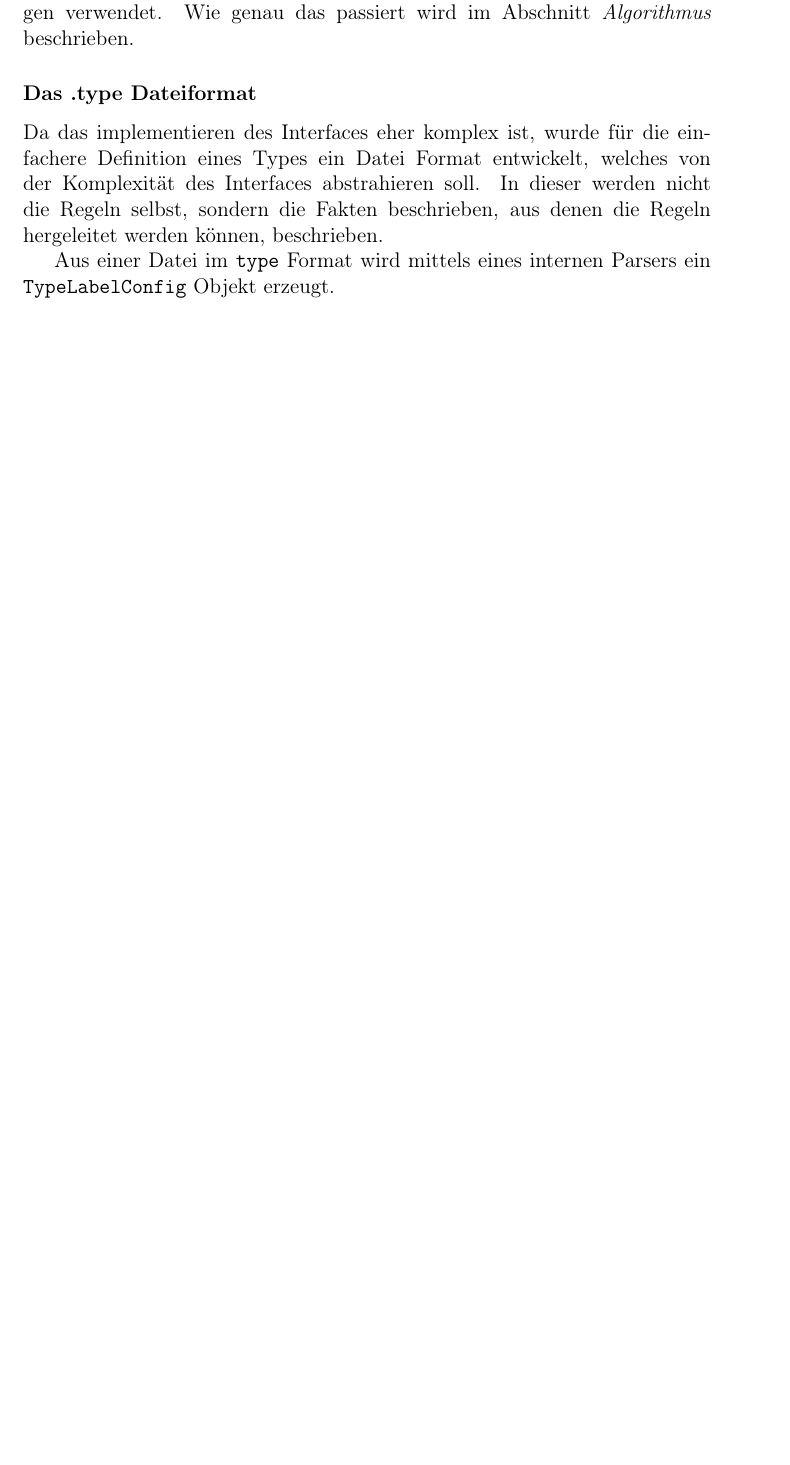
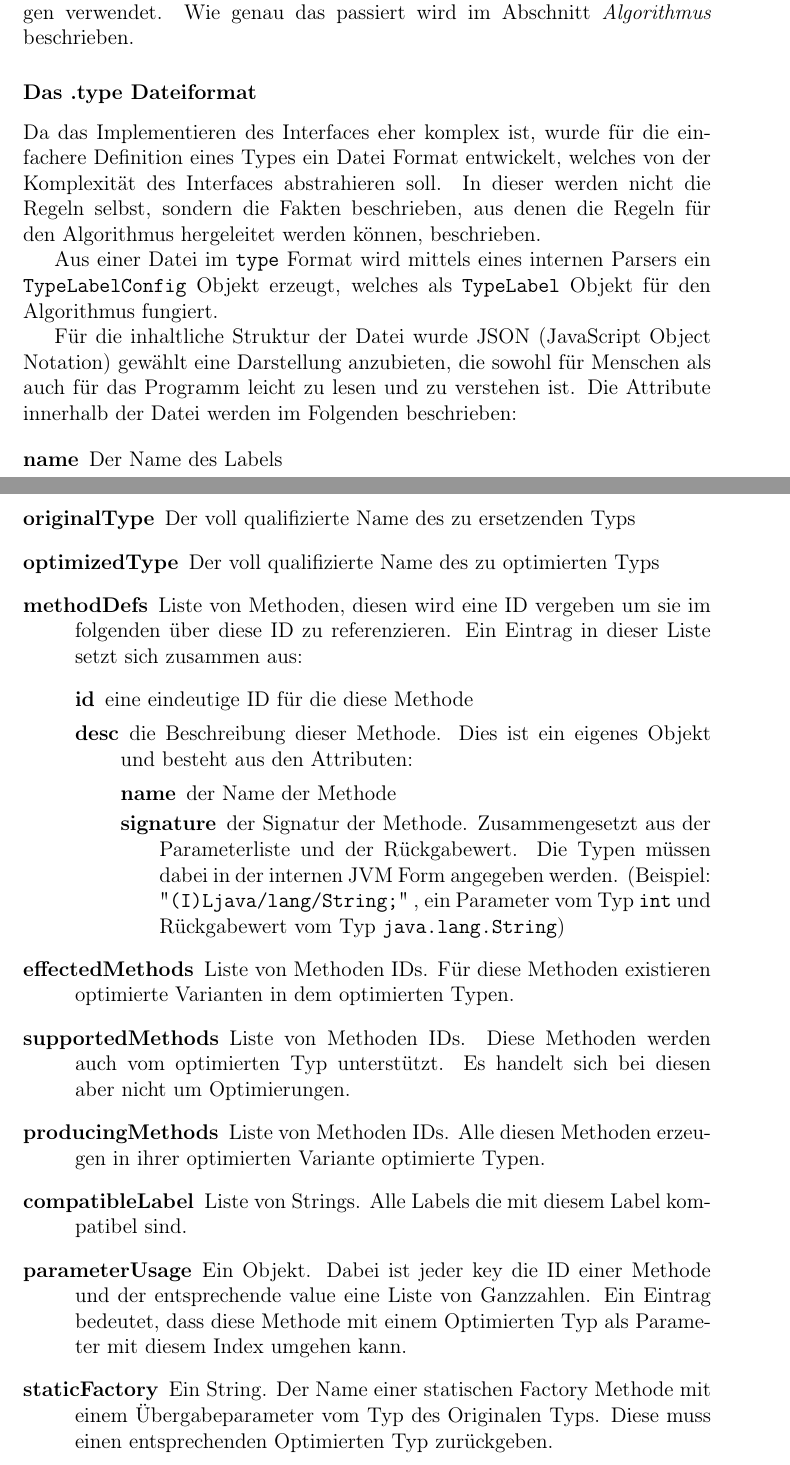
Before and after one commit to wondee/faststring, a LaTeX thesis (documentation/thesis/thesis.tex, which reads documentation/thesis/chapters/03_Analyse.tex): part of page 16 of 19 before the commit and two parts of pages 16 and 17 of 21 after it, the two joined at a grey line, cut so that both start at the same text, the shorter picture padded with empty space. Compiled offline with pdfLaTeX.

Commit message:
added type file description

```diff
--- a/documentation/thesis/chapters/03_Analyse.tex
+++ b/documentation/thesis/chapters/03_Analyse.tex
@@ -193,10 +194,54 @@ verwendet. Wie genau das passiert wird im Abschnitt \textit{Algorithmus} beschri
 
 \subsubsection{Das .type Dateiformat}
 
-Da das implementieren des Interfaces eher komplex ist, wurde für die einfachere
+Da das Implementieren des Interfaces eher komplex ist, wurde für die einfachere
 Definition eines Types ein Datei Format entwickelt, welches von der Komplexität des
 Interfaces abstrahieren soll. In dieser werden nicht die Regeln selbst, sondern
-die Fakten beschrieben, aus denen die Regeln hergeleitet werden können, beschrieben.
+die Fakten beschrieben, aus denen die Regeln für den Algorithmus hergeleitet werden
+können, beschrieben.
 
 Aus einer Datei im \texttt{type} Format wird mittels eines internen Parsers ein
-\texttt{TypeLabelConfig} Objekt erzeugt.
+\texttt{TypeLabelConfig} Objekt erzeugt, welches als \texttt{TypeLabel} Objekt für
+den Algorithmus fungiert.
+
+Für die inhaltliche Struktur der Datei wurde JSON (JavaScript Object Notation)
+gewählt eine Darstellung anzubieten, die sowohl für Menschen als auch für das
+Programm leicht zu lesen und zu verstehen ist. Die Attribute innerhalb der Datei
+werden im Folgenden beschrieben:
+
+\begin{description}
+	\item[name] Der Name des Labels
+	\item[originalType] Der voll qualifizierte Name des zu ersetzenden Typs
+	\item[optimizedType] Der voll qualifizierte Name des zu optimierten Typs
+	\item[methodDefs] Liste von Methoden, diesen wird eine ID vergeben um sie im
+	folgenden über diese ID zu referenzieren. Ein Eintrag in dieser Liste setzt
+	sich zusammen aus:
+	\begin{description}
+		\item[id] eine eindeutige ID für die diese Methode
+		\item[desc] die Beschreibung dieser Methode. Dies ist ein eigenes Objekt
+		und besteht aus den Attributen:
+		\begin{description}
+			\item[name] der Name der Methode
+			\item[signature] der Signatur der Methode. Zusammengesetzt aus der
+			Parameterliste und der Rückgabewert. Die Typen müssen dabei in der
+			internen JVM Form angegeben werden. (Beispiel: "\texttt{(I)Ljava/lang/String;}"
+			, ein Parameter vom Typ \texttt{int} und Rückgabewert vom Typ
+			\texttt{java.lang.String})
+		\end{description}
+	\end{description}
+	\item[effectedMethods] Liste von Methoden IDs. Für diese Methoden existieren
+	optimierte Varianten in dem optimierten Typen.
+	\item[supportedMethods] Liste von Methoden IDs. Diese Methoden werden auch vom
+	optimierten Typ unterstützt. Es handelt sich bei diesen aber nicht um Optimierungen.
+	\item[producingMethods] Liste von Methoden IDs. Alle diesen Methoden erzeugen
+	in ihrer optimierten Variante optimierte Typen.
+	\item[compatibleLabel] Liste von Strings. Alle Labels die mit diesem Label
+	kompatibel sind.
+	\item[parameterUsage] Ein Objekt. Dabei ist jeder key die ID einer Methode
+	und der entsprechende value eine Liste von Ganzzahlen. Ein Eintrag bedeutet,
+	dass diese Methode mit einem Optimierten Typ als Parameter mit diesem Index
+	umgehen kann.
+	\item[staticFactory] Ein String. Der Name einer statischen Factory Methode mit
+	einem Übergabeparameter vom Typ des Originalen Typs. Diese muss einen entsprechenden
+	Optimierten Typ zurückgeben.
+	\item[toOriginalType] Ein String, Der Name einer Methode ohne Parameter, die
```
Also changed, not shown: documentation/thesis/chapters/04_Transformation.tex (+7 -0 lines), documentation/thesis/thesis.pdf, documentation/thesis/chapters/03_Analyse.tex (18 more changed lines).
